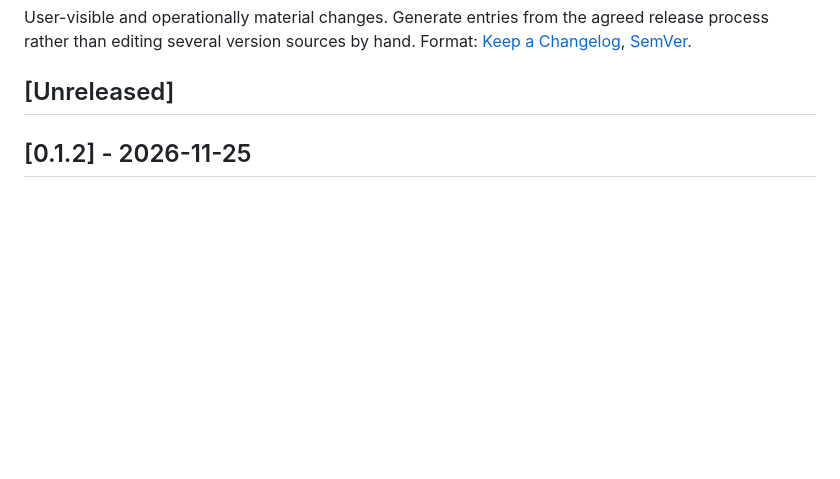
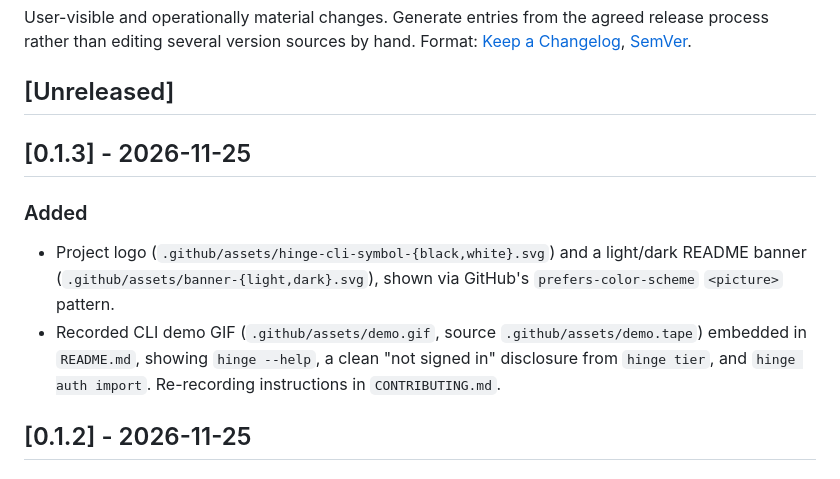
Before and after one commit to ifthenelse/hinge-cli, a Markdown page: CHANGELOG.md, the part around the change. Rendered like a GitHub page; blank space fills up the shorter version.

```diff
--- a/CHANGELOG.md
+++ b/CHANGELOG.md
@@ -4,6 +4,15 @@ User-visible and operationally material changes. Generate entries from the agree
 rather than editing several version sources by hand. Format: [Keep a Changelog](https://keepachangelog.com), [SemVer](https://semver.org).
 
 ## [Unreleased]
+
+## [0.1.3] - 2026-11-25
+### Added
+- Project logo (`.github/assets/hinge-cli-symbol-{black,white}.svg`) and a light/dark README banner
+  (`.github/assets/banner-{light,dark}.svg`), shown via GitHub's `prefers-color-scheme` `<picture>`
+  pattern.
+- Recorded CLI demo GIF (`.github/assets/demo.gif`, source `.github/assets/demo.tape`) embedded in
+  `README.md`, showing `hinge --help`, a clean "not signed in" disclosure from `hinge tier`, and
+  `hinge auth import`. Re-recording instructions in `CONTRIBUTING.md`.
 
 ## [0.1.2] - 2026-11-25
 ### Fixed
```
Also changed, not shown: CONTRIBUTING.md (+6 -0 lines), README.md (+6 -1 lines), .github/assets/demo.gif (added), 7 other files.
